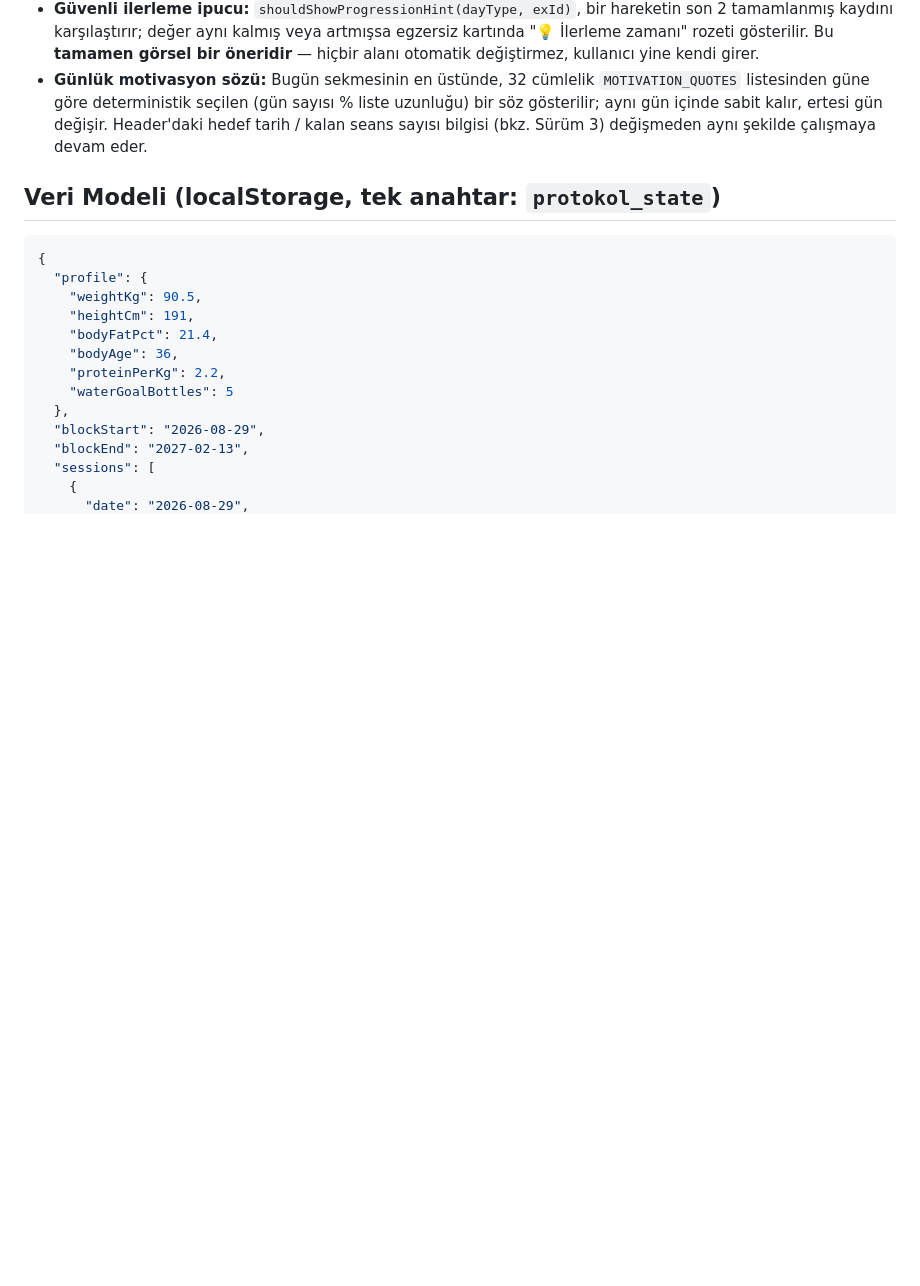
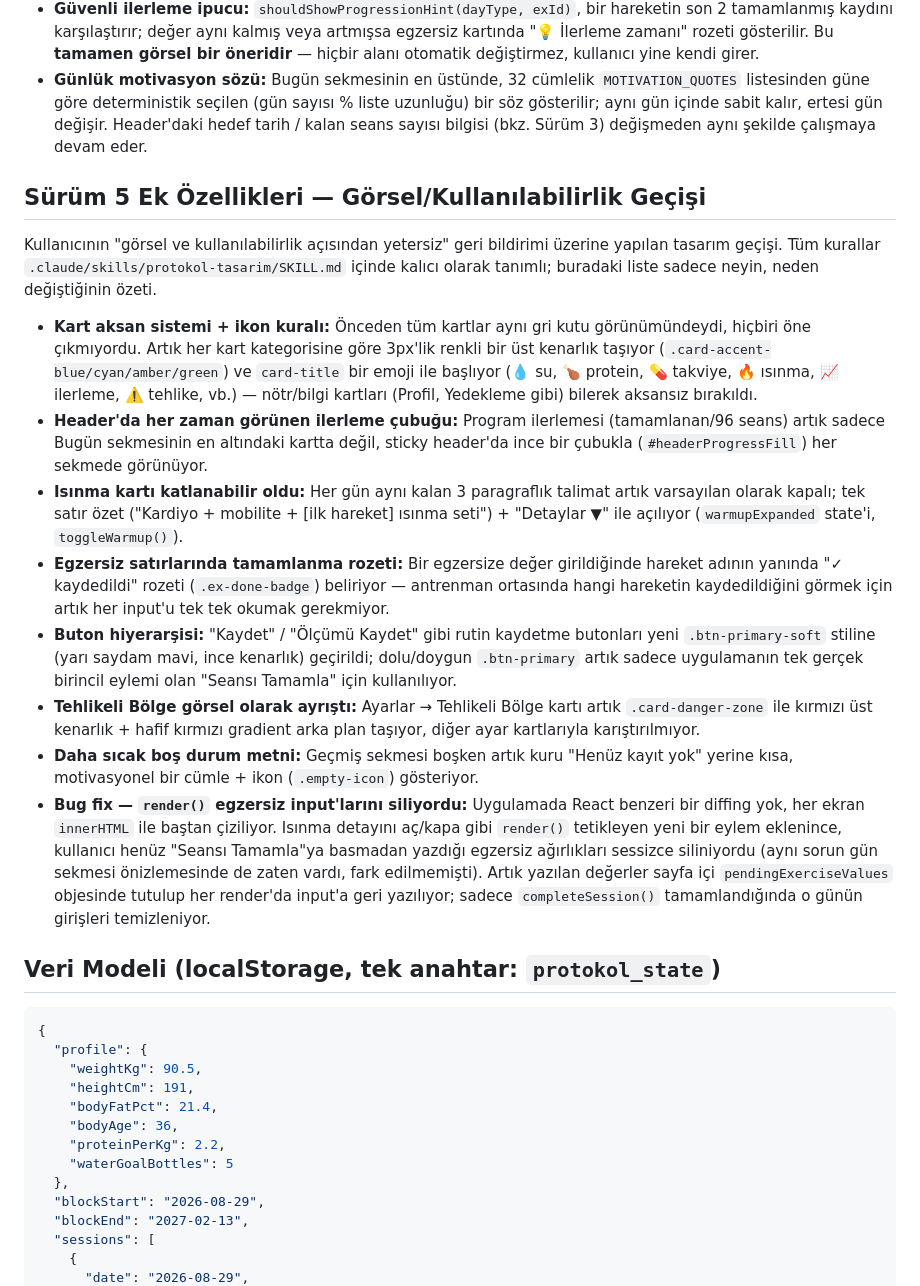
Before and after one commit to emresimdiburada/protokol, a Markdown page: PROTOKOL_SPEC.md, the part around the change. GitHub-like rendering; blank space fills up the shorter version.

Commit message:
docs: document the visual/usability redesign pass in the spec
Adds a Sürüm 5 section summarizing the card-accent/icon system,
header progress bar, collapsible warm-up card, per-exercise done
badge, button hierarchy change, danger-zone styling, friendlier
empty state, and the render()-wipes-inputs bug fix — pointing to
.claude/skills/protokol-tasarim/SKILL.md as the durable rule set.

Co-Authored-By: Claude Sonnet 5 <noreply@anthropic.com>
Claude-Session: https://claude.ai/code/session_01Ai8LmWxTzdMthVXf3sXpop

````diff
--- a/PROTOKOL_SPEC.md
+++ b/PROTOKOL_SPEC.md
@@ -374,6 +374,54 @@ tarihini (`Hedef: 13 Şub 2027`) ve toplam 96 seanstan kaç tanesinin kaldığı
   ertesi gün değişir. Header'daki hedef tarih / kalan seans sayısı bilgisi
   (bkz. Sürüm 3) değişmeden aynı şekilde çalışmaya devam eder.
 
+## Sürüm 5 Ek Özellikleri — Görsel/Kullanılabilirlik Geçişi
+
+Kullanıcının "görsel ve kullanılabilirlik açısından yetersiz" geri
+bildirimi üzerine yapılan tasarım geçişi. Tüm kurallar
+`.claude/skills/protokol-tasarim/SKILL.md` içinde kalıcı olarak
+tanımlı; buradaki liste sadece neyin, neden değiştiğinin özeti.
+
+- **Kart aksan sistemi + ikon kuralı:** Önceden tüm kartlar aynı gri
+  kutu görünümündeydi, hiçbiri öne çıkmıyordu. Artık her kart
+  kategorisine göre 3px'lik renkli bir üst kenarlık taşıyor
+  (`.card-accent-blue/cyan/amber/green`) ve `card-title` bir emoji ile
+  başlıyor (💧 su, 🍗 protein, 💊 takviye, 🔥 ısınma, 📈 ilerleme, ⚠️
+  tehlike, vb.) — nötr/bilgi kartları (Profil, Yedekleme gibi) bilerek
+  aksansız bırakıldı.
+- **Header'da her zaman görünen ilerleme çubuğu:** Program ilerlemesi
+  (tamamlanan/96 seans) artık sadece Bugün sekmesinin en altındaki
+  kartta değil, sticky header'da ince bir çubukla (`#headerProgressFill`)
+  her sekmede görünüyor.
+- **Isınma kartı katlanabilir oldu:** Her gün aynı kalan 3 paragraflık
+  talimat artık varsayılan olarak kapalı; tek satır özet ("Kardiyo +
+  mobilite + [ilk hareket] ısınma seti") + "Detaylar ▼" ile açılıyor
+  (`warmupExpanded` state'i, `toggleWarmup()`).
+- **Egzersiz satırlarında tamamlanma rozeti:** Bir egzersize değer
+  girildiğinde hareket adının yanında "✓ kaydedildi" rozeti (`.ex-done-badge`)
+  beliriyor — antrenman ortasında hangi hareketin kaydedildiğini görmek
+  için artık her input'u tek tek okumak gerekmiyor.
+- **Buton hiyerarşisi:** "Kaydet" / "Ölçümü Kaydet" gibi rutin kaydetme
+  butonları yeni `.btn-primary-soft` stiline (yarı saydam mavi, ince
+  kenarlık) geçirildi; dolu/doygun `.btn-primary` artık sadece
+  uygulamanın tek gerçek birincil eylemi olan "Seansı Tamamla" için
+  kullanılıyor.
+- **Tehlikeli Bölge görsel olarak ayrıştı:** Ayarlar → Tehlikeli Bölge
+  kartı artık `.card-danger-zone` ile kırmızı üst kenarlık + hafif
+  kırmızı gradient arka plan taşıyor, diğer ayar kartlarıyla
+  karıştırılmıyor.
+- **Daha sıcak boş durum metni:** Geçmiş sekmesi boşken artık kuru
+  "Henüz kayıt yok" yerine kısa, motivasyonel bir cümle + ikon
+  (`.empty-icon`) gösteriyor.
+- **Bug fix — `render()` egzersiz input'larını siliyordu:** Uygulamada
+  React benzeri bir diffing yok, her ekran `innerHTML` ile baştan
+  çiziliyor. Isınma detayını aç/kapa gibi `render()` tetikleyen yeni
+  bir eylem eklenince, kullanıcı henüz "Seansı Tamamla"ya basmadan
+  yazdığı egzersiz ağırlıkları sessizce siliniyordu (aynı sorun gün
+  sekmesi önizlemesinde de zaten vardı, fark edilmemişti). Artık yazılan
+  değerler sayfa içi `pendingExerciseValues` objesinde tutulup her
+  render'da input'a geri yazılıyor; sadece `completeSession()`
+  tamamlandığında o günün girişleri temizleniyor.
+
 ## Veri Modeli (localStorage, tek anahtar: `protokol_state`)
 
 ```json
````
